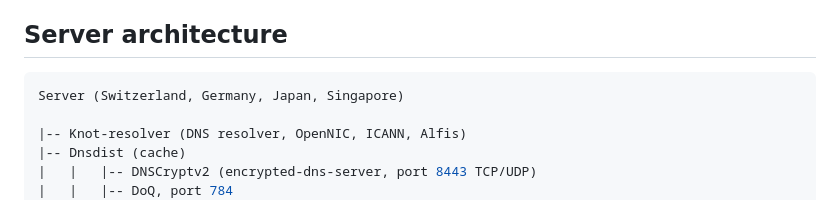
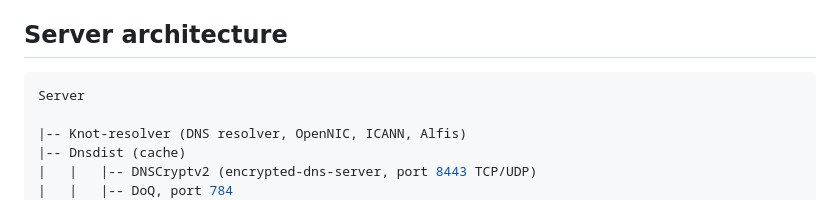
Before and after one commit to zoonderkins/blahdns, a Markdown page: README.md, the part around the change. GitHub-like rendering.

````diff
--- a/README.md
+++ b/README.md
@@ -26,7 +26,7 @@ Config: [HERE for more details](https://github.com/ookangzheng/blahdns/tree/mast
 ## Server architecture
 
 ```bash
-Server (Switzerland, Germany, Japan, Singapore)
+Server
 
 |-- Knot-resolver (DNS resolver, OpenNIC, ICANN, Alfis)
 |-- Dnsdist (cache)
````
